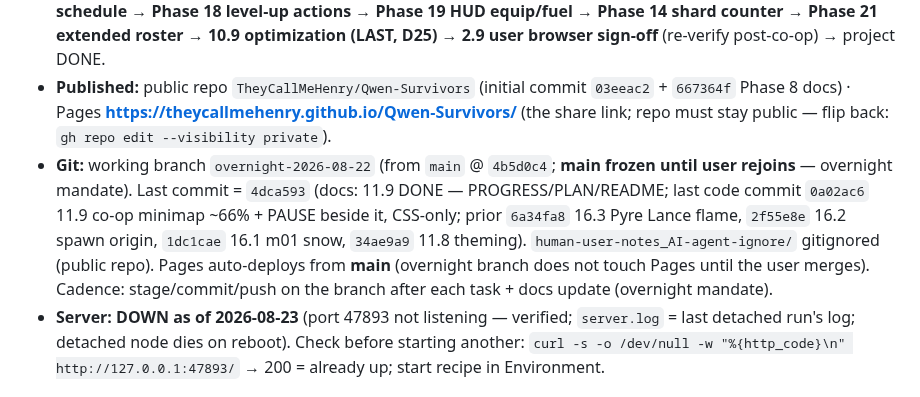
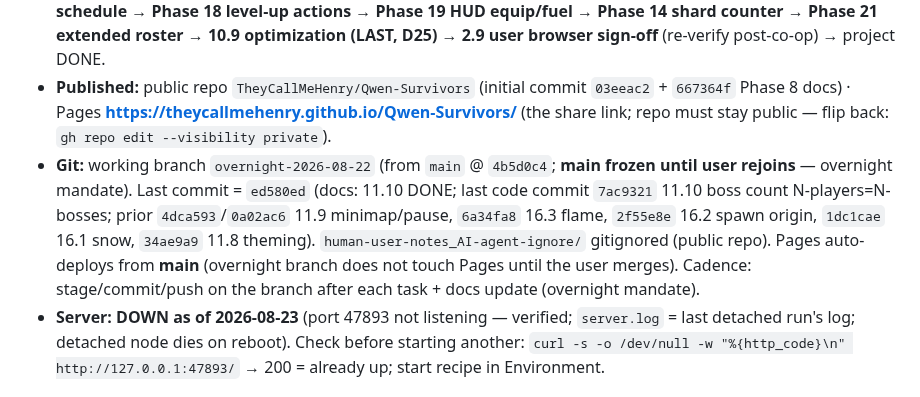
Before and after one commit to TheyCallMeHenry/Qwen-Survivors, a Markdown page: docs/PROGRESS.md, the part around the change. Drawn GitHub-style.

Commit message:
docs: PROGRESS git line → ed580ed/7ac9321 (11.10)

```diff
--- a/docs/PROGRESS.md
+++ b/docs/PROGRESS.md
@@ -9,7 +9,7 @@
 - **Gates (all three green before any tick):** `node tools/check.mjs` **33/33** · `node tools/test-logic.mjs` **495/495** · `node tools/test-boot.mjs` **`PASS boot-sim` (runs=4 + 11.1/11.2 E2E + 11.3 scaling + 11.4 leash + 11.5 exclusivity + 11.6.2 select UI + 11.6.3 ghost E2E (a)+(b) + 11.6.4 char sync E2E + 11.6b pre-ownership/synergy ownership E2E + 11.7 co-op HUD corner E2E + 11.8 theming (ghost per-seat tints + per-char accents, local + seat roots) + 16.1 foreground path probe (m01 snow 90 arc · m02 petal 90 ellipse · m03 bubble 180 arc — 6 sites) + 16.2 spawn-origin E2E (5 weapons exact mid-torso origins + blade orbit discrimination + combat.draw blade/garlic latent-fix) + 16.3 flame A/B (seeded Math.random: bit-exact drag-integral x-travel + reach band 1.32–1.34× + momentum lead ≈34 px vs stationary control) + 11.10 boss count (3P: Wraith ×3 via the real _spawns wave at B.at — each maxHp = base×diff×coopS, ×N banner, all three on the client wire; solo m02/m03 exactly 1 boss); 11.9 = CSS-only — content asserts in test-logic, no boot E2E)**.
 - **Overall:** Phases 0–9 done (published) + 10.1–10.8 + **Phase 13 COMPLETE** (13.1–13.13) + **11.1–11.10 done** (11.6 characters + exclusivity closure + co-op HUD corners + per-char theming + 11.9 co-op minimap ~66% / PAUSE beside it + 11.10 N-bosses) + **Phase 16 COMPLETE** (16.1–16.4, 2026-08-22); next **11.11** per D71 queue: **11.11–11.12 → 11.13 web transport impl (NAS-side, D64) → Phase 12 weapons (12.1 = post-16.3 verification) → Phase 20 passive-start rule → Phase 15 offer-coverage defect fix → Phase 17 run durations & boss schedule → Phase 18 level-up actions → Phase 19 HUD equip/fuel → Phase 14 shard counter → Phase 21 extended roster → 10.9 optimization (LAST, D25) → 2.9 user browser sign-off** (re-verify post-co-op) → project DONE.
 - **Published:** public repo `TheyCallMeHenry/Qwen-Survivors` (initial commit `03eeac2` + `667364f` Phase 8 docs) · Pages **https://theycallmehenry.github.io/Qwen-Survivors/** (the share link; repo must stay public — flip back: `gh repo edit --visibility private`).
-- **Git:** working branch `overnight-2026-08-22` (from `main` @ `4b5d0c4`; **main frozen until user rejoins** — overnight mandate). Last commit = `4dca593` (docs: 11.9 DONE — PROGRESS/PLAN/README; last code commit `0a02ac6` 11.9 co-op minimap ~66% + PAUSE beside it, CSS-only; prior `6a34fa8` 16.3 Pyre Lance flame, `2f55e8e` 16.2 spawn origin, `1dc1cae` 16.1 m01 snow, `34ae9a9` 11.8 theming). `human-user-notes_AI-agent-ignore/` gitignored (public repo). Pages auto-deploys from **main** (overnight branch does not touch Pages until the user merges). Cadence: stage/commit/push on the branch after each task + docs update (overnight mandate).
+- **Git:** working branch `overnight-2026-08-22` (from `main` @ `4b5d0c4`; **main frozen until user rejoins** — overnight mandate). Last commit = `ed580ed` (docs: 11.10 DONE; last code commit `7ac9321` 11.10 boss count N-players=N-bosses; prior `4dca593`/`0a02ac6` 11.9 minimap/pause, `6a34fa8` 16.3 flame, `2f55e8e` 16.2 spawn origin, `1dc1cae` 16.1 snow, `34ae9a9` 11.8 theming). `human-user-notes_AI-agent-ignore/` gitignored (public repo). Pages auto-deploys from **main** (overnight branch does not touch Pages until the user merges). Cadence: stage/commit/push on the branch after each task + docs update (overnight mandate).
 - **Server:** **DOWN as of 2026-08-23** (port 47893 not listening — verified; `server.log` = last detached run's log; detached node dies on reboot). Check before starting another: `curl -s -o /dev/null -w "%{http_code}\n" http://127.0.0.1:47893/` → 200 = already up; start recipe in Environment.
 
 ## Master Checklist
```
